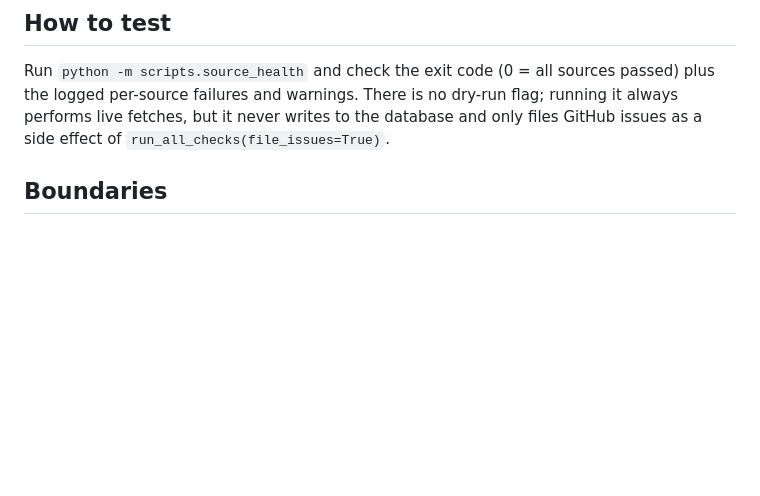
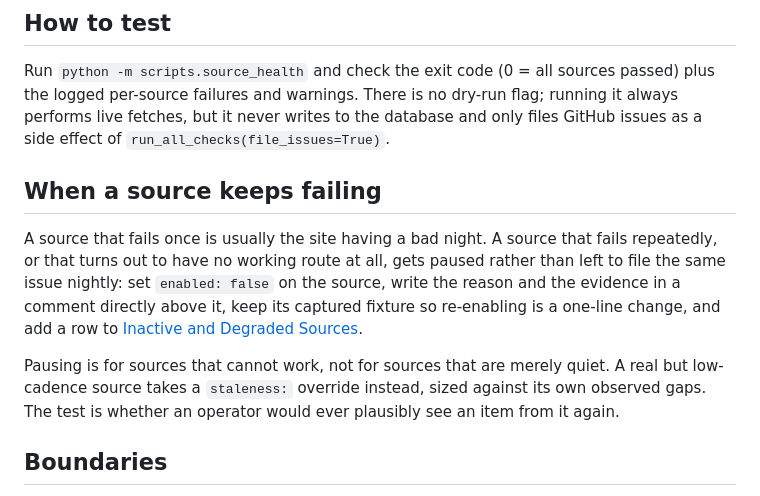
Before and after one commit to klinikal/reg-radar, a Markdown page: wiki/content/script-source-health.md, the part around the change. Rendered like a GitHub page; blank space fills up the shorter version.

```diff
--- a/wiki/content/script-source-health.md
+++ b/wiki/content/script-source-health.md
@@ -79,6 +79,20 @@ the logged per-source failures and warnings. There is no dry-run flag; running i
 performs live fetches, but it never writes to the database and only files GitHub issues as a
 side effect of `run_all_checks(file_issues=True)`.
 
+## When a source keeps failing
+
+A source that fails once is usually the site having a bad night. A source that fails
+repeatedly, or that turns out to have no working route at all, gets paused rather than
+left to file the same issue nightly: set `enabled: false` on the source, write the reason
+and the evidence in a comment directly above it, keep its captured fixture so re-enabling
+is a one-line change, and add a row to
+[Inactive and Degraded Sources](config-inactive-sources.md).
+
+Pausing is for sources that cannot work, not for sources that are merely quiet. A real
+but low-cadence source takes a `staleness:` override instead, sized against its own
+observed gaps. The test is whether an operator would ever plausibly see an item from it
+again.
+
 ## Boundaries
 
 Must never write to the reg-radar database, it has no DB connection by design. Must never
```
Also changed, not shown: wiki/README.md (+1 -0 lines), wiki/content/config-inactive-sources.md (added, +143 -0 lines).
